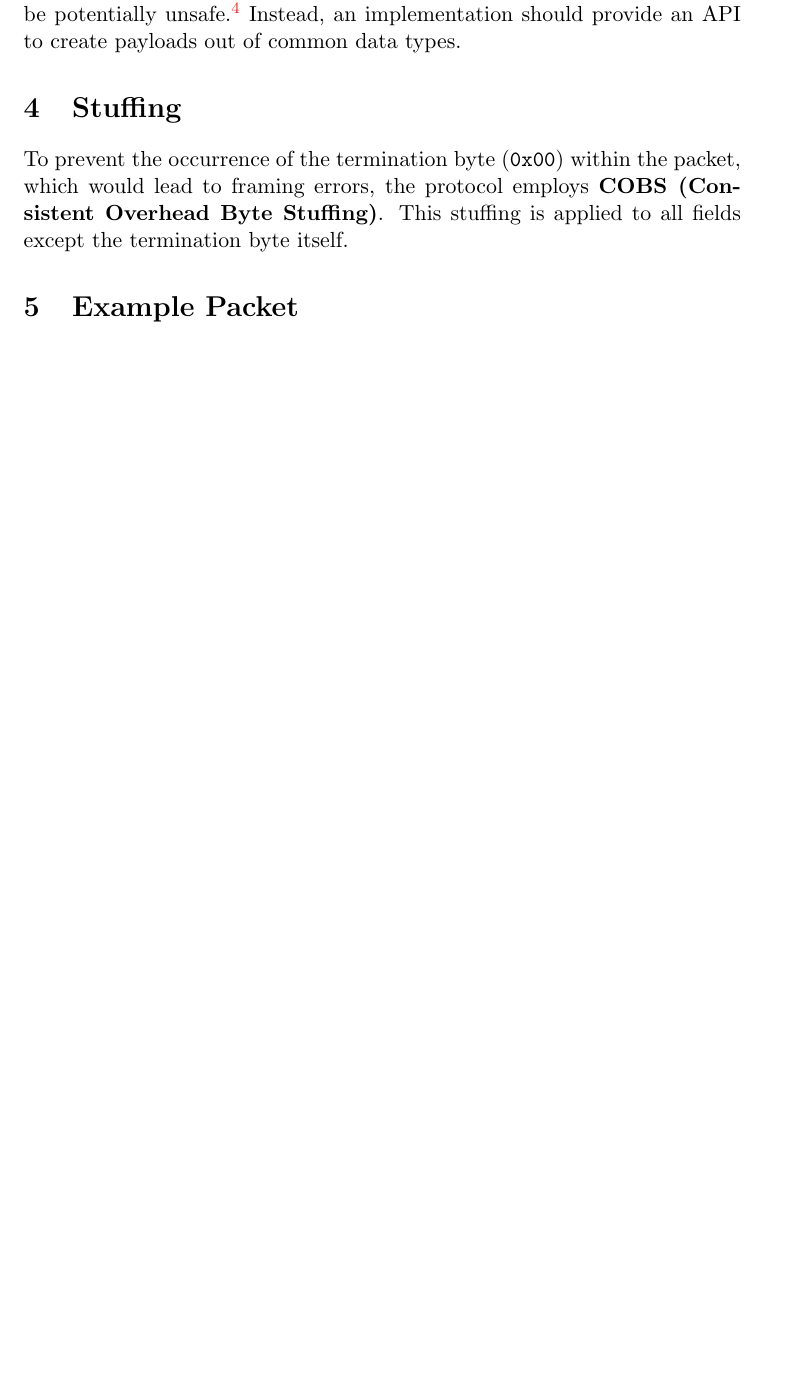
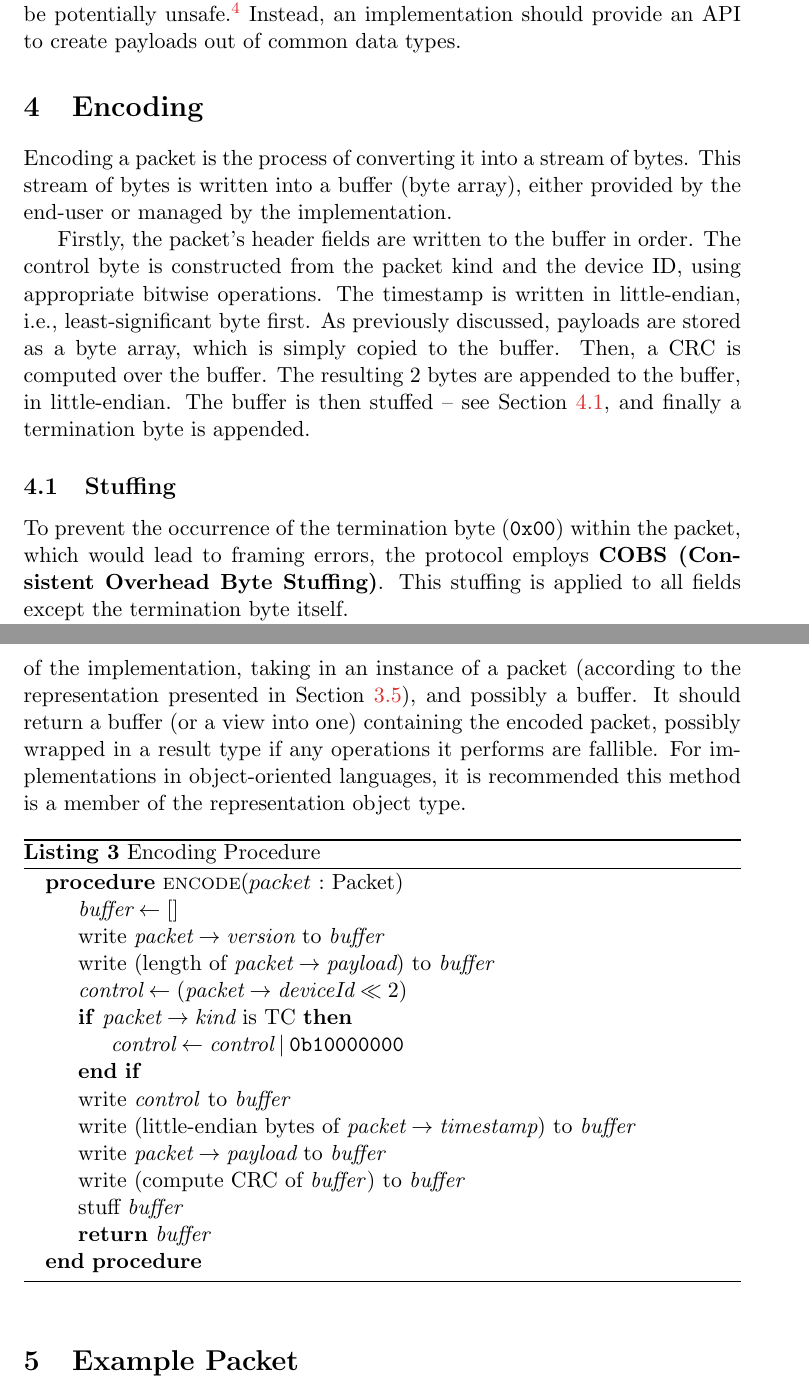
Before and after one commit to orbisat-oeiras/orbipacket, a LaTeX document (spec.tex): part of page 7 of 8 before the commit and two parts of pages 7 and 8 of 10 after it, the two joined at a grey line, cut so that both start at the same text, the shorter picture padded with empty space. Compiled offline with pdfLaTeX.

Commit message:
feat: add section Encoding

```diff
--- a/spec.tex
+++ b/spec.tex
@@ -101,6 +101,7 @@
 \algdef{SE}[STRUCT]{Struct}{EndStruct}[1]{\algorithmicstruct\ \texttype{#1}}{\algorithmicend\ \algorithmicstruct}
 \def\t#1:#2;{\ensuremath{#1}\ :\ #2}
 \def\T{\State\t}
+\def\acc{\ensuremath{\rightarrow}}
 
 \title{OrbiPacket Protocol Specification - v\version}
 \author{The OrbiSat Oeiras Team}
@@ -251,6 +252,12 @@ The third option, and the one currently chosen by OrbiPacket, is to store the ra
 
 \footnotetext{For instance, an end-user could mistakenly provide the bytes in big-endian.}
 
-\section[stuff]{Stuffing}
+\section[enc]{Encoding}
+
+Encoding a packet is the process of converting it into a stream of bytes. This stream of bytes is written into a buffer (byte array), either provided by the end-user or managed by the implementation.
+
+Firstly, the packet's header fields are written to the buffer in order. The control byte is constructed from the packet kind and the device ID, using appropriate bitwise operations. The timestamp is written in little-endian, i.e., least-significant byte first. As previously discussed, payloads are stored as a byte array, which is simply copied to the buffer. Then, a CRC is computed over the buffer. The resulting 2 bytes are appended to the buffer, in little-endian. The buffer is then stuffed -- see \cref{s:stuff}, and finally a termination byte is appended.
+
+\subsection[stuff]{Stuffing}
 
 To prevent the occurrence of the termination byte (\texttt{0x00}) within the packet, which would lead to framing errors, the protocol employs \textbf{COBS (Consistent Overhead Byte Stuffing)}. This stuffing is applied to all fields except the termination byte itself.
@@ -257,3 +270,25 @@ To prevent the occurrence of the termination byte (\texttt{0x00}) within the pac
+\Cref{listing:enc-pseudo} presents an encoding procedure in pseudo-code, to serve as a reference for implementations. The procedure should be part of the public API of the implementation, taking in an instance of a packet (according to the representation presented in \cref{s:repr}), and possibly a buffer. It should return a buffer (or a view into one) containing the encoded packet, possibly wrapped in a result type if any operations it performs are fallible. For implementations in object-oriented languages, it is recommended this method is a member of the representation object type.
+
+\begin{algorithm}[h]
+  \caption{Encoding Procedure}\label{listing:enc-pseudo}
+  \begin{algorithmic}
+    \Procedure{encode}{\t packet:Packet;}
+    \State $\textit{buffer} \gets []$
+    \State write $\textit{packet} \acc \textit{version}$ to \textit{buffer}
+    \State write (length of $\textit{packet} \acc \textit{payload}$) to \textit{buffer}
+    \State $\textit{control} \gets \left(\textit{packet} \acc \textit{deviceId} \ll 2\right)$
+    \If{$\textit{packet} \acc \textit{kind}$ is TC}
+    \State $\textit{control} \gets \textit{control} \mathbin{|} \texttt{0b10000000}$
+    \EndIf
+    \State write \textit{control} to \textit{buffer}
+    \State write (little-endian bytes of $\textit{packet} \acc \textit{timestamp}$) to \textit{buffer}
+    \State write $\textit{packet} \acc \textit{payload}$ to \textit{buffer}
+    \State write (compute CRC of \textit{buffer}) to \textit{buffer}
+    \State stuff \textit{buffer}
+    \State \Return \textit{buffer}
+    \EndProcedure
+  \end{algorithmic}
+\end{algorithm}
 
 \section[ex-packet]{Example Packet}
 
```
Also changed, not shown: spec.tex (6 more changed lines).
